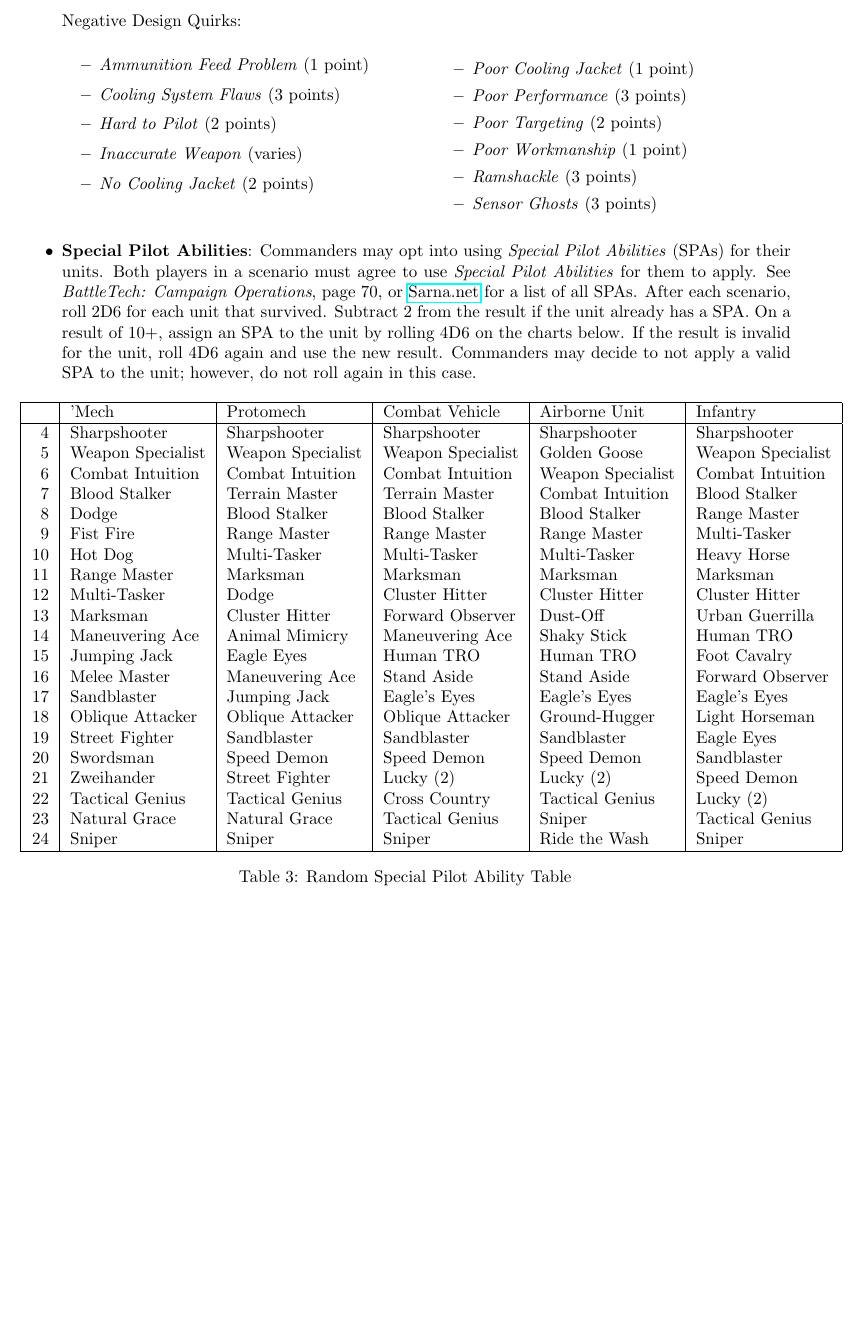
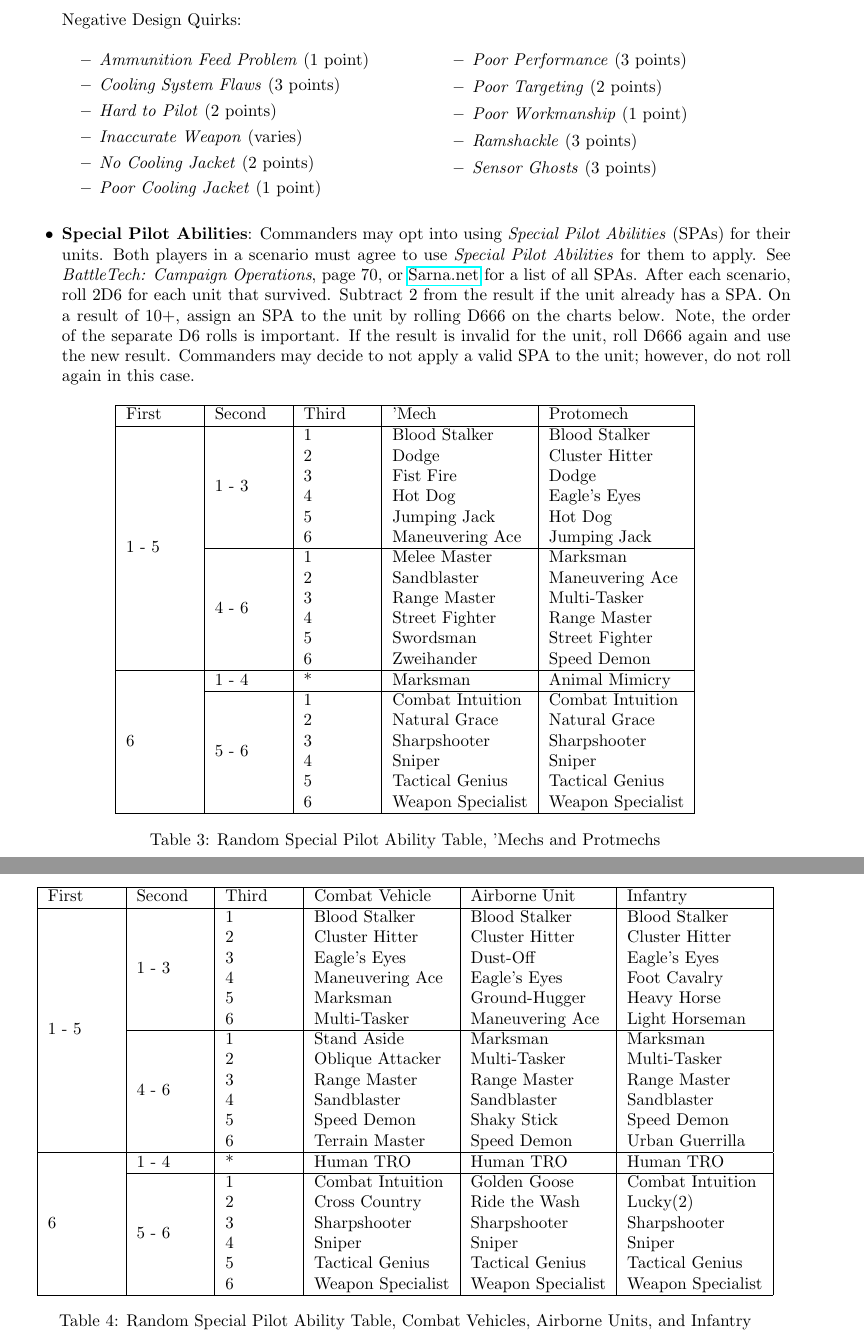
Before and after one commit to Eudicods/outworlds-wastes, a LaTeX document (league/outworlds-wastes-league-v2.0.tex): part of page 10 of 19 before the commit and two parts of pages 10 and 11 of 20 after it, the two joined at a grey line, cut so that both start at the same text, the shorter picture padded with empty space. Compiled offline with pdfLaTeX.

Commit message:
update SPA tables

```diff
--- a/league/outworlds-wastes-league-v2.0.tex
+++ b/league/outworlds-wastes-league-v2.0.tex
@@ -13,6 +13,7 @@
 \usepackage{caption}
 \usepackage{rotating}
 \usepackage{multicol}
+\usepackage{multirow}
 
 \newsavebox{\savefig}
 
@@ -466,9 +470,7 @@ Negative Design Quirks:
 
 \item \emph{Inaccurate Weapon} (varies)
 
-\item \emph{No Cooling Jacket} (2 points)\\
-
-~\\
+\item \emph{No Cooling Jacket} (2 points)
 
 \item \emph{Poor Cooling Jacket} (1 point)
 
@@ -491,44 +493,118 @@ Both players in a scenario must agree to use \emph{Special Pilot Abilities} for
 See \emph{BattleTech: Campaign Operations}, page 70, or \href{https://sarna.net}{Sarna.net} for a list of all SPAs.
 After each scenario, roll 2D6 for each unit that survived.
 Subtract 2 from the result if the unit already has a SPA.
-On a result of 10+, assign an SPA to the unit by rolling 4D6 on the charts below.
-If the result is invalid for the unit, roll 4D6 again and use the new result.
+On a result of 10+, assign an SPA to the unit by rolling D666 on the charts below.
+Note, the order of the separate D6 rolls is important.
+If the result is invalid for the unit, roll D666 again and use the new result.
 Commanders may decide to not apply a valid SPA to the unit; however, do not roll again in this case.
 
 \begin{table}[h!]
 \centering
-\newcolumntype{R}[1]{>{\raggedleft\let\newline\\\arraybackslash\hspace{0pt}}m{#1}}
-\begin{tabular}{| R{1.1em} | m{8em} | m{8em} | m{8em} | m{8em} | m{8em} |}
+\begin{tabular}{| m{4em} | m{4em} |  m{4em} | m{8em} | m{8em} |}
 \hline
-       & 'Mech            & Protomech         & Combat Vehicle     & Airborne Unit     & Infantry           \\
+First & Second & Third & 'Mech        & Protomech          \\
 \hline
- 4     & Sharpshooter      & Sharpshooter      & Sharpshooter      & Sharpshooter      & Sharpshooter       \\
- 5     & Weapon Specialist & Weapon Specialist & Weapon Specialist & Golden Goose      & Weapon Specialist  \\
- 6     & Combat Intuition  & Combat Intuition  & Combat Intuition  & Weapon Specialist & Combat Intuition   \\
- 7     & Blood Stalker     & Terrain Master    & Terrain Master    & Combat Intuition  & Blood Stalker      \\
- 8     & Dodge             & Blood Stalker     & Blood Stalker     & Blood Stalker     & Range Master       \\
- 9     & Fist Fire         & Range Master      & Range Master      & Range Master      & Multi-Tasker       \\
-10     & Hot Dog           & Multi-Tasker      & Multi-Tasker      & Multi-Tasker      & Heavy Horse        \\
-11     & Range Master      & Marksman          & Marksman          & Marksman          & Marksman           \\
-12     & Multi-Tasker      & Dodge             & Cluster Hitter    & Cluster Hitter    & Cluster Hitter     \\
-13     & Marksman          & Cluster Hitter    & Forward Observer  & Dust-Off          & Urban Guerrilla    \\
-14     & Maneuvering Ace   & Animal Mimicry    & Maneuvering Ace   & Shaky Stick       & Human TRO          \\
-15     & Jumping Jack      & Eagle Eyes        & Human TRO         & Human TRO         & Foot Cavalry       \\
-16     & Melee Master      & Maneuvering Ace   & Stand Aside       & Stand Aside       & Forward Observer   \\
-17     & Sandblaster       & Jumping Jack      & Eagle's Eyes      & Eagle's Eyes      & Eagle's Eyes       \\
-18     & Oblique Attacker  & Oblique Attacker  & Oblique Attacker  & Ground-Hugger     & Light Horseman     \\
-19     & Street Fighter    & Sandblaster       & Sandblaster       & Sandblaster       & Eagle Eyes         \\
-20     & Swordsman         & Speed Demon       & Speed Demon       & Speed Demon       & Sandblaster        \\
-21     & Zweihander        & Street Fighter    & Lucky (2)         & Lucky (2)         & Speed Demon        \\
-22     & Tactical Genius   & Tactical Genius   & Cross Country     & Tactical Genius   & Lucky (2)          \\
-23     & Natural Grace     & Natural Grace     & Tactical Genius   & Sniper            & Tactical Genius    \\
-24     & Sniper            & Sniper            & Sniper            & Ride the Wash     & Sniper             \\
+\multirow{12}{*}{1 - 5}
+      & \multirow{6}{*}{1 - 3}
+               & 1 & Blood Stalker     & Blood Stalker     \\
+      &        & 2 & Dodge             & Cluster Hitter    \\
+      &        & 3 & Fist Fire         & Dodge             \\
+      &        & 4 & Hot Dog           & Eagle's Eyes      \\
+      &        & 5 & Jumping Jack      & Hot Dog           \\
+      &        & 6 & Maneuvering Ace   & Jumping Jack      \\
+\cline{2-5}
+      & \multirow{6}{*}{4 - 6}
+               & 1 & Melee Master      & Marksman          \\
+      &        & 2 & Sandblaster       & Maneuvering Ace   \\
+      &        & 3 & Range Master      & Multi-Tasker      \\
+      &        & 4 & Street Fighter    & Range Master      \\
+      &        & 5 & Swordsman         & Street Fighter    \\
+      &        & 6 & Zweihander        & Speed Demon       \\
+\hline
+\multirow{7}{*}{6}
+      & 1 - 4
+               & * & Marksman          & Animal Mimicry    \\
+\cline{2-5}
+      & \multirow{6}{*}{5 - 6}
+               & 1 & Combat Intuition  & Combat Intuition  \\
+      &        & 2 & Natural Grace     & Natural Grace     \\
+      &        & 3 & Sharpshooter      & Sharpshooter      \\
+      &        & 4 & Sniper            & Sniper            \\
+      &        & 5 & Tactical Genius   & Tactical Genius   \\
+      &        & 6 & Weapon Specialist & Weapon Specialist \\
 \hline
 \end{tabular}
-\caption{Random Special Pilot Ability Table}
+\caption{Random Special Pilot Ability Table, 'Mechs and Protmechs}
+\end{table}
+
+\begin{table}[h!]
+\centering
+\begin{tabular}{| m{4em} | m{4em} |  m{4em} | m{8em} | m{8em} | m{8em} |}
+\hline
+First & Second & Third & Combat Vehicle & Airborne Unit & Infantry \\
+\hline
+\multirow{12}{*}{1 - 5}
+      & \multirow{6}{*}{1 - 3}
+               & 1 & Blood Stalker     & Blood Stalker     & Blood Stalker     \\
+      &        & 2 & Cluster Hitter    & Cluster Hitter    & Cluster Hitter    \\
+      &        & 3 & Eagle's Eyes      & Dust-Off          & Eagle's Eyes      \\
+      &        & 4 & Maneuvering Ace   & Eagle's Eyes      & Foot Cavalry      \\
+      &        & 5 & Marksman          & Ground-Hugger     & Heavy Horse       \\
+      &        & 6 & Multi-Tasker      & Maneuvering Ace   & Light Horseman    \\
+\cline{2-6}
+      & \multirow{6}{*}{4 - 6}
+               & 1 & Stand Aside       & Marksman          & Marksman          \\
+      &        & 2 & Oblique Attacker  & Multi-Tasker      & Multi-Tasker      \\
+      &        & 3 & Range Master      & Range Master      & Range Master      \\
+      &        & 4 & Sandblaster       & Sandblaster       & Sandblaster       \\
+      &        & 5 & Speed Demon       & Shaky Stick       & Speed Demon       \\
+      &        & 6 & Terrain Master    & Speed Demon       & Urban Guerrilla   \\
+\hline
+\multirow{7}{*}{6}
+      & 1 - 4
+               & * & Human TRO         & Human TRO         & Human TRO         \\
+\cline{2-6}
+      & \multirow{6}{*}{5 - 6}
+               & 1 & Combat Intuition  & Golden Goose      & Combat Intuition  \\
+      &        & 2 & Cross Country     & Ride the Wash     & Lucky(2)          \\
+      &        & 3 & Sharpshooter      & Sharpshooter      & Sharpshooter      \\
+      &        & 4 & Sniper            & Sniper            & Sniper            \\
+      &        & 5 & Tactical Genius   & Tactical Genius   & Tactical Genius   \\
+      &        & 6 & Weapon Specialist & Weapon Specialist & Weapon Specialist \\
+\hline
+\end{tabular}
+\caption{Random Special Pilot Ability Table, Combat Vehicles, Airborne Units, and Infantry}
 \end{table}
 
 \end{itemize}
+
+~\\
+
+~\\
+
+~\\
+
+~\\
+
+~\\
+
+~\\
+
+~\\
+
+~\\
+
+~\\
+
+~\\
+
+~\\
+
+~\\
+
+~\\
+
+~\\
 
 \newpage
 
```
Also changed, not shown: league/outworlds-wastes-league-v2.0.pdf, scenarios/boarding-action/mission-brief-dm-only.pdf, league/outworlds-wastes-league-v2.0.tex (15 more changed lines).
